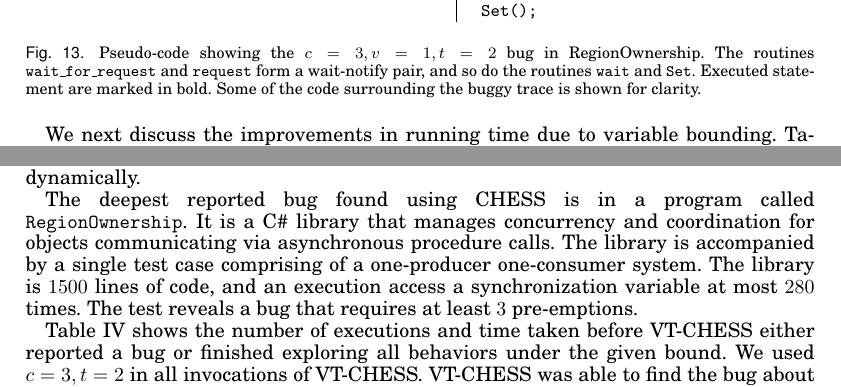
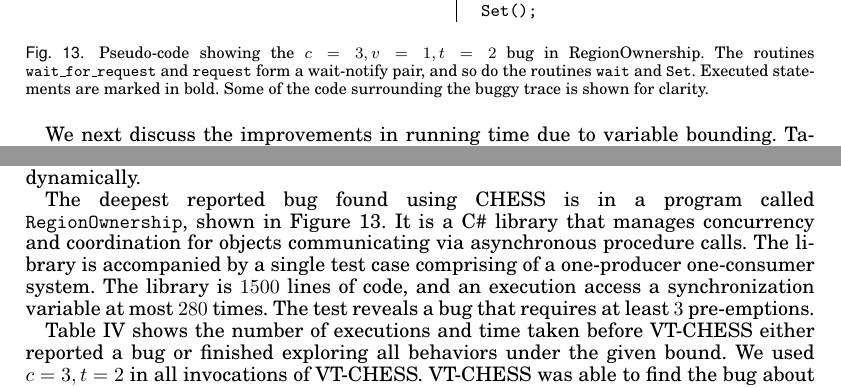
Before and after one commit to sanbindal/tosem, a LaTeX paper (varbounding.tex): two parts of pages 19 and 21 of 26, joined at a grey line, cut so that both start at the same text. Compiled offline with pdfLaTeX.

Commit message:
minor edits

```diff
--- a/varbounding.tex
+++ b/varbounding.tex
@@ -1529,7 +1529,7 @@ that flag.}
 }
 \caption{\label{fig:regionownership_bug}Pseudo-code showing the $c=3,v=1,t=2$ bug
 in RegionOwnership. The routines {\tt wait\_for\_request} and {\tt request} form a
-wait-notify pair, and so do the routines {\tt wait} and {\tt Set}. Executed statement are
+wait-notify pair, and so do the routines {\tt wait} and {\tt Set}. Executed statements are
 marked in bold. Some of the code surrounding the buggy trace is shown for clarity.}
 \end{figure}
 
@@ -1759,7 +1759,9 @@ pre-emptions ($v+1^\text{th}$ to $c^\text{th}$) are constrained to occur only af
 these $v$ variables. In other words,
 the $v$ variables for variable bounding are chosen dynamically.
 
-The deepest reported bug found using CHESS is in a program called {\tt RegionOwnership}. It is a C\# library
+The deepest reported bug found using CHESS is in a program
+called {\tt RegionOwnership}, shown in Figure~\ref{fig:regionownership_bug}. It
+is a C\# library
 that manages concurrency and coordination for objects communicating via asynchronous procedure
 calls. The library is accompanied by a single test case comprising of a
 one-producer one-consumer system. The library is $1500$ lines of code, and an execution access a synchronization
```
